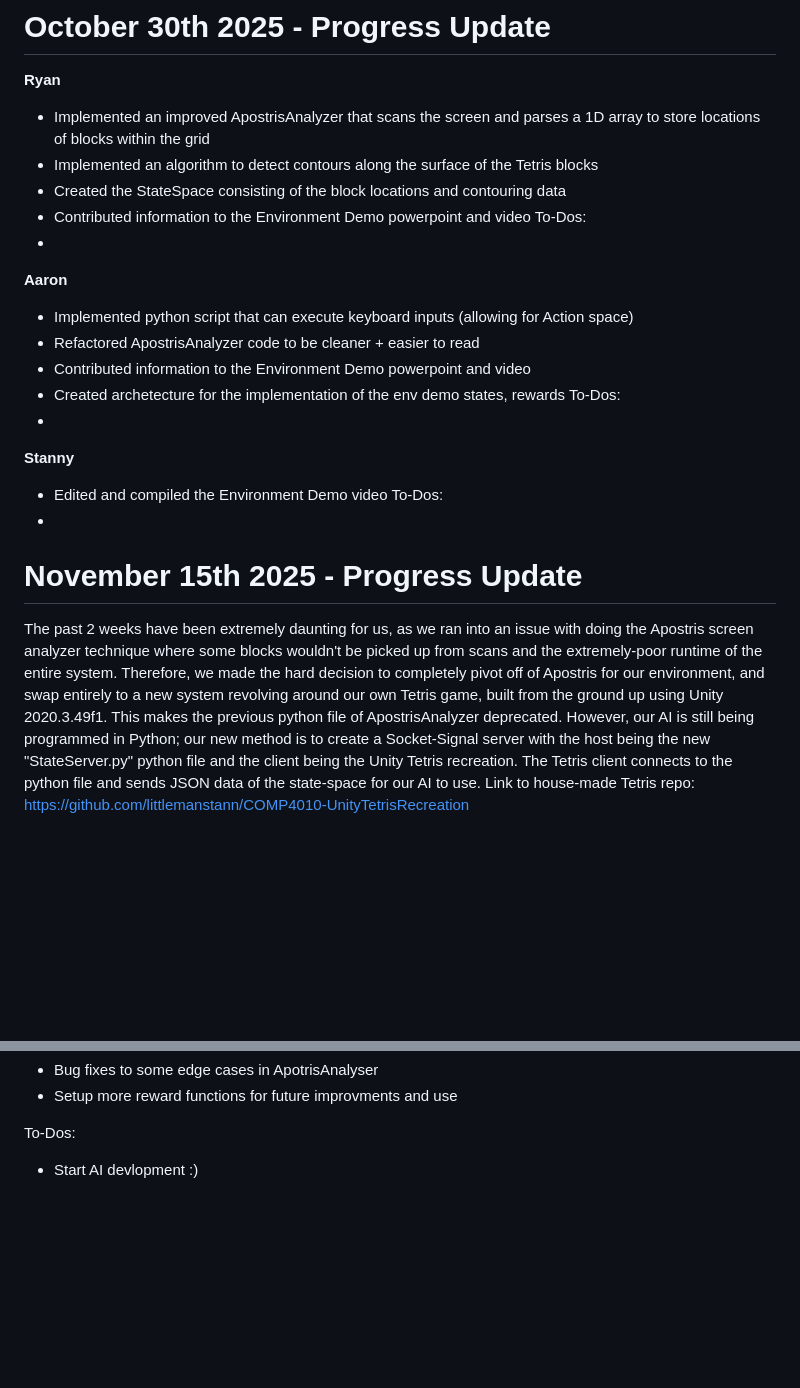
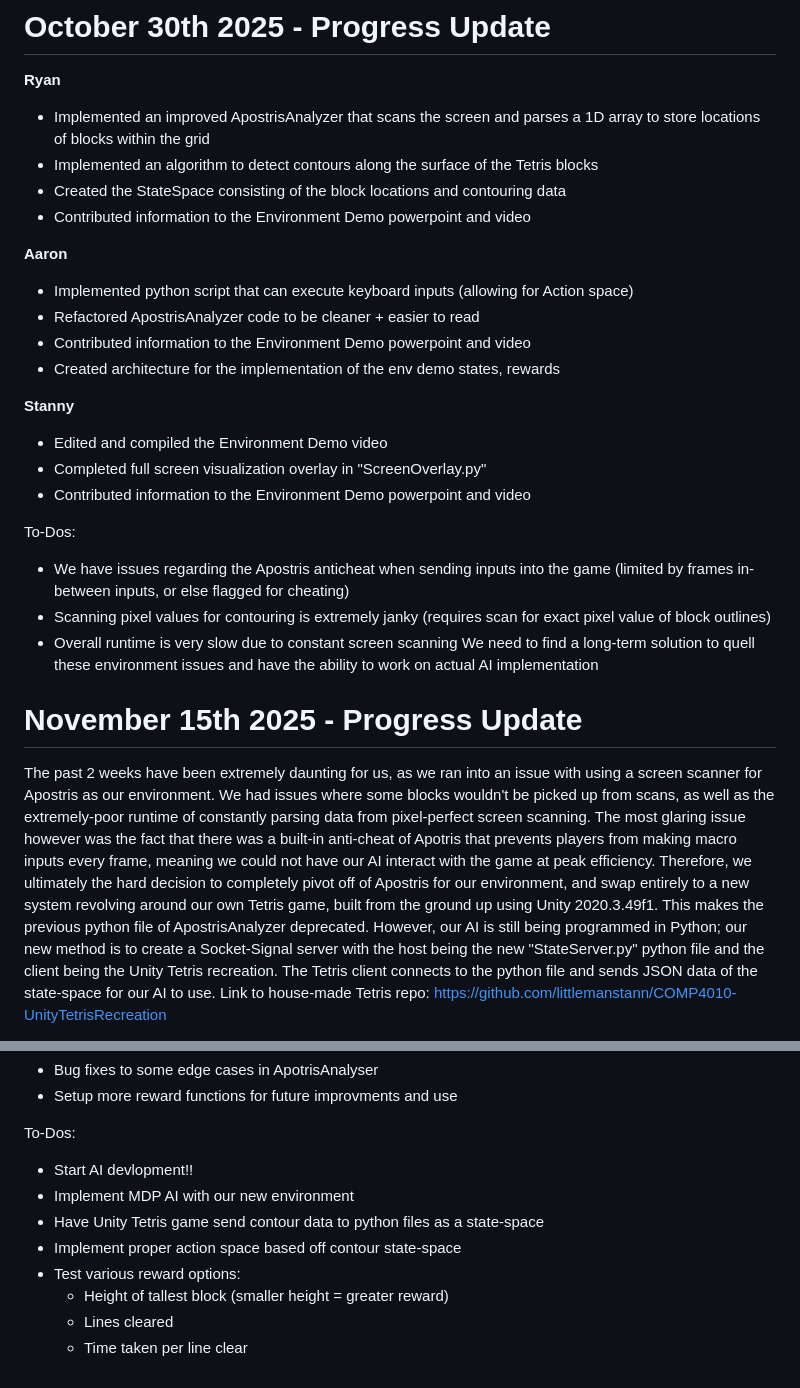
Before and after one commit to ryanmcdon/Comp4010_AI_Project, a Markdown page: README.md, 2 parts joined by grey strips. Rendered like a GitHub page; blank space fills up the shorter version.

Commit message:
Revise project status and to-dos in README
Updated README to reflect recent changes in project direction and tasks.

```diff
--- a/README.md
+++ b/README.md
@@ -64,25 +64,27 @@ In the next 2 weeks, we plan on finalizing the screen-scanning code to finish ou
 - Implemented an algorithm to detect contours along the surface of the Tetris blocks
 - Created the StateSpace consisting of the block locations and contouring data
 - Contributed information to the Environment Demo powerpoint and video
-To-Dos:
--
 
 **Aaron**
 - Implemented python script that can execute keyboard inputs (allowing for Action space)
 - Refactored ApostrisAnalyzer code to be cleaner + easier to read
 - Contributed information to the Environment Demo powerpoint and video
-- Created archetecture for the implementation of the env demo states, rewards
-To-Dos:
--
+- Created architecture for the implementation of the env demo states, rewards
 
 **Stanny**
 - Edited and compiled the Environment Demo video
+- Completed full screen visualization overlay in "ScreenOverlay.py"
+- Contributed information to the Environment Demo powerpoint and video
+
 To-Dos:
--
+- We have issues regarding the Apostris anticheat when sending inputs into the game (limited by frames in-between inputs, or else flagged for cheating)
+- Scanning pixel values for contouring is extremely janky (requires scan for exact pixel value of block outlines)
+- Overall runtime is very slow due to constant screen scanning
+We need to find a long-term solution to quell these environment issues and have the ability to work on actual AI implementation
 
 # November 15th 2025 - Progress Update
 
-The past 2 weeks have been extremely daunting for us, as we ran into an issue with doing the Apostris screen analyzer technique where some blocks wouldn't be picked up from scans and the extremely-poor runtime of the entire system. Therefore, we made the hard decision to completely pivot off of Apostris for our environment, and swap entirely to a new system revolving around our own Tetris game, built from the ground up using Unity 2020.3.49f1.
+The past 2 weeks have been extremely daunting for us, as we ran into an issue with using a screen scanner for Apostris as our environment. We had issues where some blocks wouldn't be picked up from scans, as well as the extremely-poor runtime of constantly parsing data from pixel-perfect screen scanning. The most glaring issue however was the fact that there was a built-in anti-cheat of Apotris that prevents players from making macro inputs every frame, meaning we could not have our AI interact with the game at peak efficiency. Therefore, we ultimately the hard decision to completely pivot off of Apostris for our environment, and swap entirely to a new system revolving around our own Tetris game, built from the ground up using Unity 2020.3.49f1.
 This makes the previous python file of ApostrisAnalyzer deprecated. However, our AI is still being programmed in Python; our new method is to create a Socket-Signal server with the host being the new "StateServer.py" python file and the client being the Unity Tetris recreation. The Tetris client connects to the python file and sends JSON data of the state-space for our AI to use.
 Link to house-made Tetris repo: https://github.com/littlemanstann/COMP4010-UnityTetrisRecreation
 
@@ -101,4 +103,11 @@ Ryan
 - Setup more reward functions for future improvments and use
 
 To-Dos:
-- Start AI devlopment :)
+- Start AI devlopment!!
+- Implement MDP AI with our new environment
+- Have Unity Tetris game send contour data to python files as a state-space
+- Implement proper action space based off contour state-space
+- Test various reward options:
+	- Height of tallest block (smaller height = greater reward)
+ 	- Lines cleared
+  	- Time taken per line clear
```
